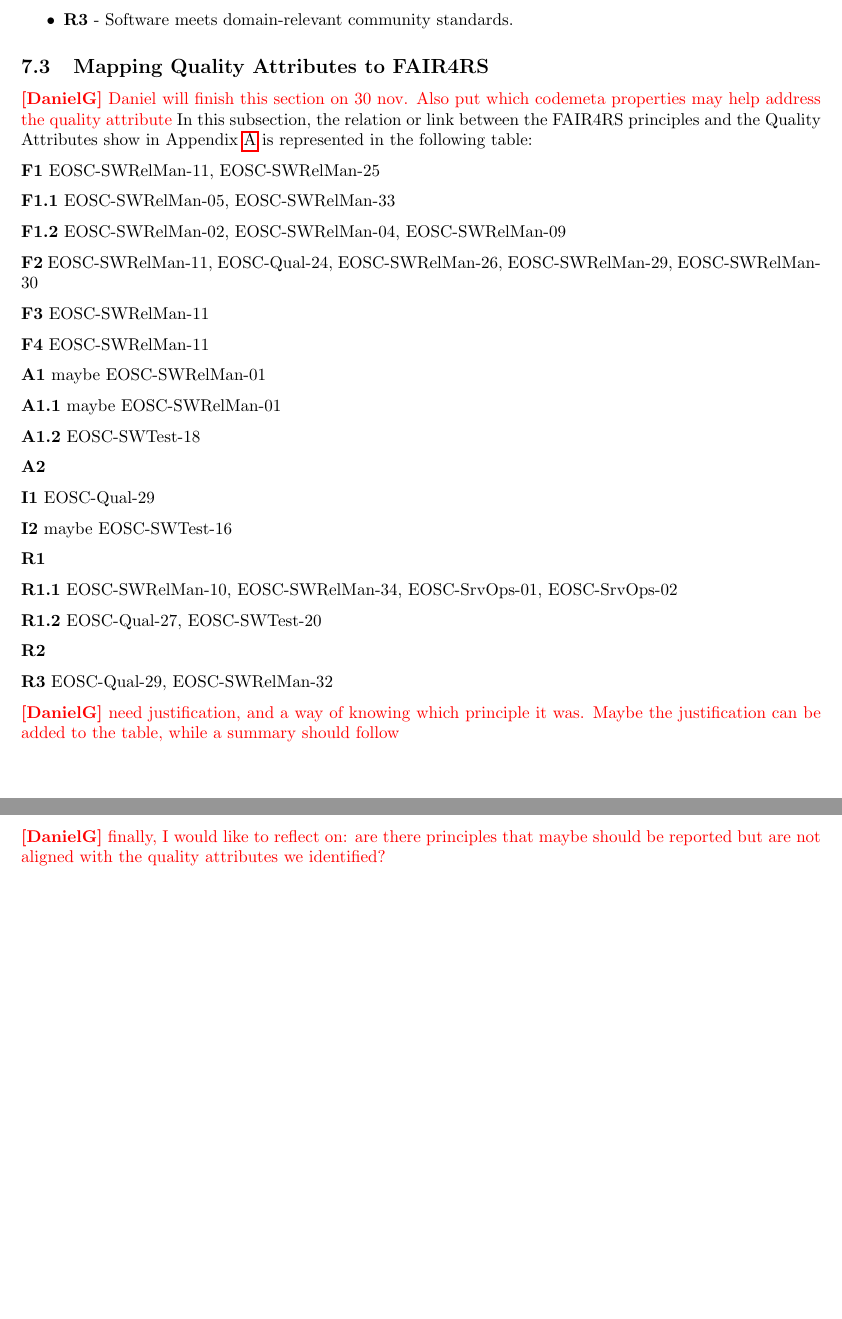
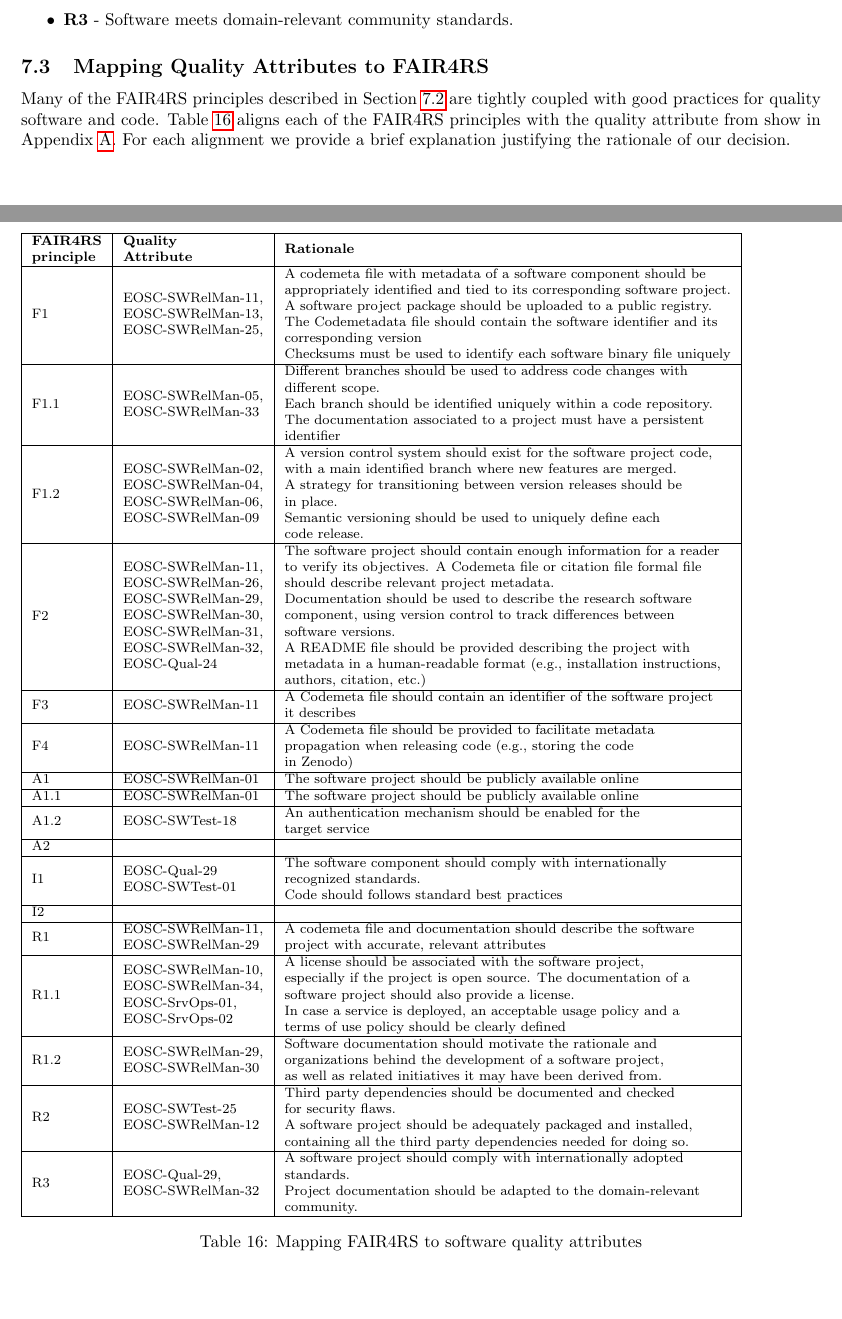
Before and after one commit to eosc-sq/ensure-sq, a LaTeX document (latex/main.tex, which reads latex/07-metadata.tex): two parts of pages 30 and 31 of 50, joined at a grey line, cut so that both start at the same text. Compiled offline with pdfLaTeX.

Commit message:
sync from overleaf

```diff
--- a/latex/07-metadata.tex
+++ b/latex/07-metadata.tex
@@ -79,50 +80,107 @@ upon, or incorporated into other software).}
 
 \subsection{Mapping Quality Attributes to FAIR4RS}\label{subsec:fair4rs_fair}
 
-\dg{Daniel will finish this section on 30 nov. Also put which codemeta properties may help address the quality attribute}
-In this subsection, the relation or link between the FAIR4RS principles and the Quality Attributes
-show in Appendix \ref{appendix_qa} is represented in the following table:
+Many of the FAIR4RS principles described in Section \ref{subsec:fair4rs}  are tightly coupled with good practices for quality software and code. Table \ref{tab:cfs} aligns each of the FAIR4RS principles with  the quality attribute from show in Appendix \ref{appendix_qa}. For each alignment we provide a brief explanation justifying the rationale of our decision.
 
-\textbf{F1} EOSC-SWRelMan-11, EOSC-SWRelMan-25
-
-\textbf{F1.1} EOSC-SWRelMan-05, EOSC-SWRelMan-33
-
-\textbf{F1.2} EOSC-SWRelMan-02, EOSC-SWRelMan-04, EOSC-SWRelMan-09
-
-\textbf{F2} EOSC-SWRelMan-11, EOSC-Qual-24, EOSC-SWRelMan-26, EOSC-SWRelMan-29, EOSC-SWRelMan-30
-
-\textbf{F3} EOSC-SWRelMan-11
-
-\textbf{F4} EOSC-SWRelMan-11
+%, suggesting which metadata fields from Codemeta (if any) may be relevant for addressing that quality attribute.
 
 
-\textbf{A1} maybe EOSC-SWRelMan-01
+%In this subsection, the relation or link between the FAIR4RS principles and the Quality Attributes
+%show in Appendix \ref{appendix_qa} is represented in the following table:
+\begin{table}[]
+\footnotesize
+\begin{tabular}{|l|l|l|}
+\hline
+\textbf{\begin{tabular}[c]{@{}l@{}}FAIR4RS\\  principle\end{tabular}} &
+  \textbf{\begin{tabular}[c]{@{}l@{}}Quality \\ Attribute\end{tabular}} &
+  \textbf{Rationale} \\ \hline
+F1 &
+  \begin{tabular}[c]{@{}l@{}}EOSC-SWRelMan-11,\\ EOSC-SWRelMan-13, \\ EOSC-SWRelMan-25,\end{tabular} &
+  \begin{tabular}[c]{@{}l@{}}A codemeta file with metadata of a software component should be \\ appropriately identified and tied to its corresponding software project.\\ A software project package should be uploaded to a public registry. \\ The Codemetadata file should contain the software identifier and its \\ corresponding version \\ Checksums must be used to identify each software binary file uniquely\end{tabular} \\ \hline
+F1.1 &
+  \begin{tabular}[c]{@{}l@{}}EOSC-SWRelMan-05, \\ EOSC-SWRelMan-33\end{tabular} &
+  \begin{tabular}[c]{@{}l@{}}Different branches should be used to address code changes with \\ different scope. \\ Each branch should be identified uniquely within a code repository. \\ The documentation associated to a project must have a persistent \\ identifier\end{tabular} \\ \hline
+F1.2 &
+  \begin{tabular}[c]{@{}l@{}}EOSC-SWRelMan-02, \\ EOSC-SWRelMan-04,\\ EOSC-SWRelMan-06, \\ EOSC-SWRelMan-09\end{tabular} &
+  \begin{tabular}[c]{@{}l@{}}A version control system should exist for the software project code, \\ with a main identified branch where new features are merged. \\ A strategy for transitioning between version releases should be \\ in place.\\ Semantic versioning should be used to uniquely define each \\ code release.\end{tabular} \\ \hline
+F2 &
+  \begin{tabular}[c]{@{}l@{}}EOSC-SWRelMan-11,\\ EOSC-SWRelMan-26, \\ EOSC-SWRelMan-29, \\ EOSC-SWRelMan-30,\\ EOSC-SWRelMan-31,\\ EOSC-SWRelMan-32,\\ EOSC-Qual-24\end{tabular} &
+  \begin{tabular}[c]{@{}l@{}}The software project should contain enough information for a reader \\ to verify its objectives. A Codemeta file or citation file formal file \\ should describe relevant project metadata.\\ Documentation should be used to describe the research software \\ component, using version control to track differences between \\ software versions. \\ A README file should be provided describing the project with \\ metadata in a human-readable format (e.g., installation instructions, \\ authors, citation, etc.)\end{tabular} \\ \hline
+F3 &
+  EOSC-SWRelMan-11 &
+  \begin{tabular}[c]{@{}l@{}}A Codemeta file should contain an identifier of the software project \\ it describes\end{tabular} \\ \hline
+F4 &
+  EOSC-SWRelMan-11 &
+  \begin{tabular}[c]{@{}l@{}}A Codemeta file should be provided to facilitate metadata \\ propagation when releasing code (e.g., storing the code \\ in Zenodo)\end{tabular} \\ \hline
+A1 &
+  EOSC-SWRelMan-01 &
+  The software project should be publicly available online \\ \hline
+A1.1 &
+  EOSC-SWRelMan-01 &
+  The software project should be publicly available online \\ \hline
+A1.2 &
+  EOSC-SWTest-18 &
+  \begin{tabular}[c]{@{}l@{}}An authentication mechanism should be enabled for the \\ target service\end{tabular} \\ \hline
+A2 &
+   &
+   \\ \hline
+I1 &
+  \begin{tabular}[c]{@{}l@{}}EOSC-Qual-29\\ EOSC-SWTest-01\end{tabular} &
+  \begin{tabular}[c]{@{}l@{}}The software component should comply with internationally \\ recognized standards.\\ Code should follows standard best practices\end{tabular} \\ \hline
+I2 &
+   &
+   \\ \hline
+R1 &
+  \begin{tabular}[c]{@{}l@{}}EOSC-SWRelMan-11,\\ EOSC-SWRelMan-29\end{tabular} &
+  \begin{tabular}[c]{@{}l@{}}A codemeta file and documentation should describe the software \\ project with accurate, relevant attributes\end{tabular} \\ \hline
+R1.1 &
+  \begin{tabular}[c]{@{}l@{}}EOSC-SWRelMan-10, \\ EOSC-SWRelMan-34, \\ EOSC-SrvOps-01, \\ EOSC-SrvOps-02\end{tabular} &
+  \begin{tabular}[c]{@{}l@{}}A license should be associated with the software project, \\ especially if the project is open source. The documentation of a \\ software project should also  provide a license.\\ In case a service is deployed, an acceptable usage policy and a\\  terms of use policy should be clearly defined\end{tabular} \\ \hline
+R1.2 &
+  \begin{tabular}[c]{@{}l@{}}EOSC-SWRelMan-29,\\ EOSC-SWRelMan-30\end{tabular} &
+  \begin{tabular}[c]{@{}l@{}}Software documentation should motivate the rationale and \\ organizations behind the development of a software project, \\ as well as related initiatives it may have  been derived from.\end{tabular} \\ \hline
+R2 &
+  \begin{tabular}[c]{@{}l@{}}EOSC-SWTest-25\\ EOSC-SWRelMan-12\end{tabular} &
+  \begin{tabular}[c]{@{}l@{}}Third party dependencies should be documented and checked \\ for security flaws.\\ A software project should be adequately packaged and installed, \\ containing all the third party dependencies needed for doing so.\end{tabular} \\ \hline
+R3 &
+  \begin{tabular}[c]{@{}l@{}}EOSC-Qual-29, \\ EOSC-SWRelMan-32\end{tabular} &
+  \begin{tabular}[c]{@{}l@{}}A software project should comply with internationally adopted \\ standards. \\ Project documentation should be adapted to the domain-relevant\\ community.\end{tabular} \\ \hline
+\end{tabular}
+\caption{Mapping FAIR4RS to software quality attributes}
+\label{tab:cfs}
+\end{table}
 
-\textbf{A1.1} maybe EOSC-SWRelMan-01
+%\textbf{F1} EOSC-SWRelMan-11, EOSC-SWRelMan-25
 
-\textbf{A1.2} EOSC-SWTest-18
+%\textbf{F1.1} EOSC-SWRelMan-05, EOSC-SWRelMan-33
 
-\textbf{A2}
+%\textbf{F1.2} EOSC-SWRelMan-02, EOSC-SWRelMan-04, EOSC-SWRelMan-09
 
-\textbf{I1} EOSC-Qual-29
+%\textbf{F2} EOSC-SWRelMan-11, EOSC-Qual-24, EOSC-SWRelMan-26, EOSC-SWRelMan-29, EOSC-SWRelMan-30
 
-\textbf{I2} maybe EOSC-SWTest-16
+%\textbf{F3} EOSC-SWRelMan-11
 
-\textbf{R1}
-
-\textbf{R1.1} EOSC-SWRelMan-10, EOSC-SWRelMan-34, EOSC-SrvOps-01, EOSC-SrvOps-02
-
-\textbf{R1.2} EOSC-Qual-27, EOSC-SWTest-20
-
-\textbf{R2}
-
-\textbf{R3} EOSC-Qual-29, EOSC-SWRelMan-32
-
-\dg{need justification, and a way of knowing which principle it was. Maybe the justification can be added to the table, while a summary should follow}
-
-\dg{finally, I would like to reflect on: are there principles that maybe should be reported but are not aligned with the quality attributes we identified?}
+%\textbf{F4} EOSC-SWRelMan-11
 
 
-% \textcolor{red}{DG: To be developed further once the quality metrics and criteria is clear. The scope of this section is not
-% defining metadata for software, but stating how capturing these metadata may help addressing some of the quality metrics.
-% For example, capturing schema:keywords may help having a complete description (not the greatest example, I know).}
+%\textbf{A1} maybe EOSC-SWRelMan-01
+
+%\textbf{A1.1} maybe EOSC-SWRelMan-01
+
+%\textbf{A1.2} EOSC-SWTest-18
+
+%\textbf{A2}
+
+%\textbf{I1} EOSC-Qual-29
+
+%\textbf{I2} maybe EOSC-SWTest-16
+
+%\textbf{R1}
+
+%\textbf{R1.1} EOSC-SWRelMan-10, EOSC-SWRelMan-34, EOSC-SrvOps-01, EOSC-SrvOps-02
+
+%\textbf{R1.2} EOSC-Qual-27, EOSC-SWTest-20
+
+%\textbf{R2}
+
+%\textbf{R3} EOSC-Qual-29, EOSC-SWRelMan-32
```
Also changed, not shown: latex/04-recommendations.tex (+1 -0 lines), latex/05-perspectives.tex (+5 -15 lines), latex/07-metadata.tex (7 more changed lines).
